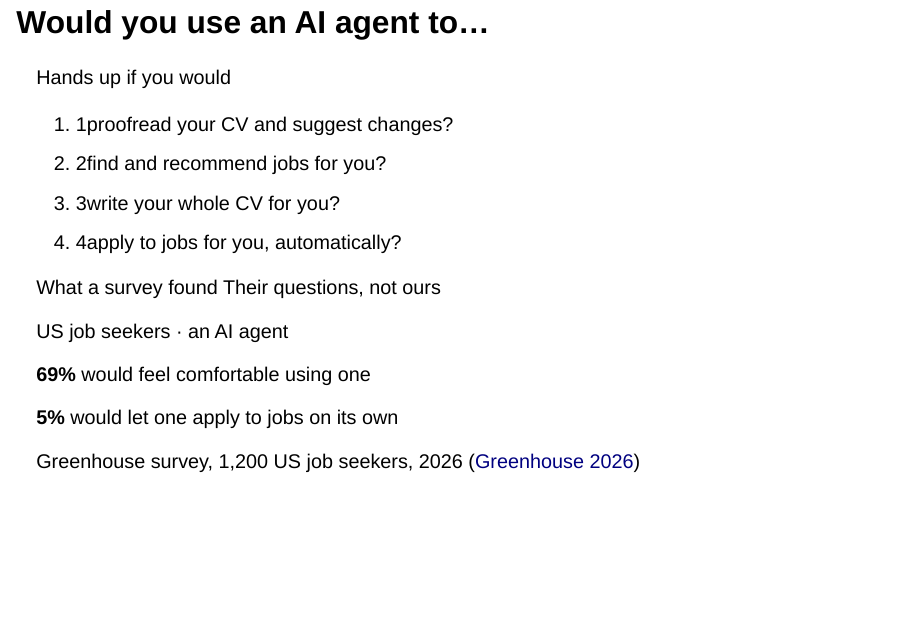
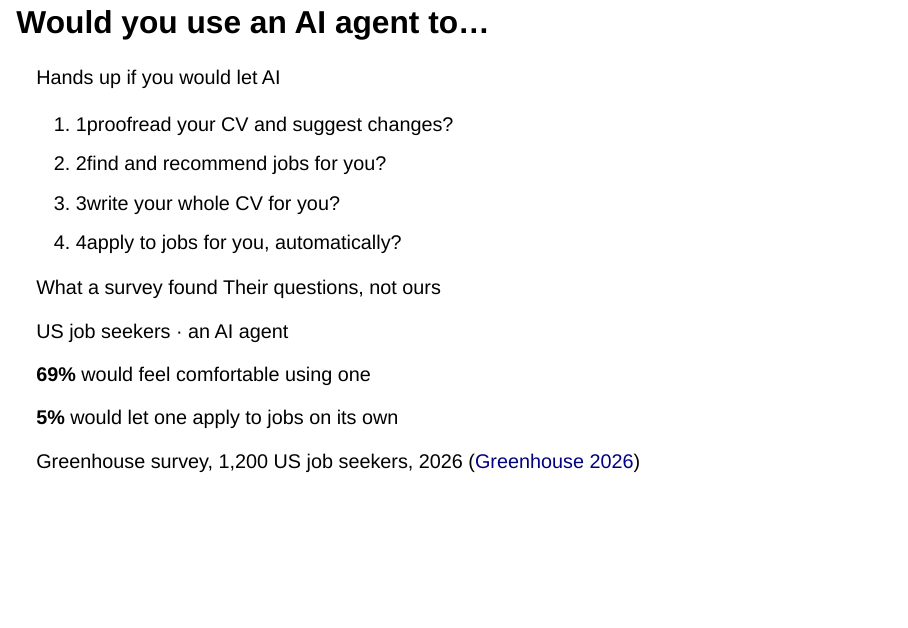
Before and after one commit to tdszyman/alta2026-evaluating-ai-agents, a Quarto document (presentations/presentation/01-agents-and-eval-challenges/index.qmd): page 2 of 96. Rendered offline with R 4.5, knitr and Pandoc in place of Quarto, with nearby package versions; drawn as Slidy slides in place of the format the file asks for.

Commit message:
Part 1: reword vote kicker to 'Hands up if you would let AI'
Co-authored-by: Terry <tdszyman@users.noreply.github.com>

````diff
--- a/presentations/presentation/01-agents-and-eval-challenges/index.qmd
+++ b/presentations/presentation/01-agents-and-eval-challenges/index.qmd
@@ -35,7 +35,7 @@
 ```{=html}
 <div class="vt-grid">
   <div class="vt-ask">
-    <p class="vt-kicker">Hands up if you would</p>
+    <p class="vt-kicker">Hands up if you would let AI</p>
     <ol class="vt-questions">
       <li class="fragment" data-fragment-index="1"><span class="vt-n">1</span>proofread your CV and suggest changes?</li>
       <li class="fragment" data-fragment-index="2"><span class="vt-n">2</span>find and recommend jobs for you?</li>
````
